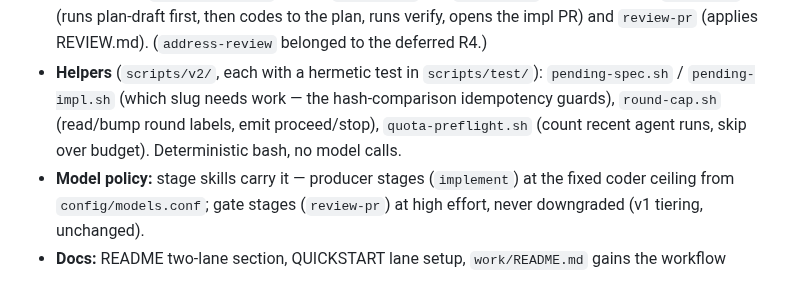
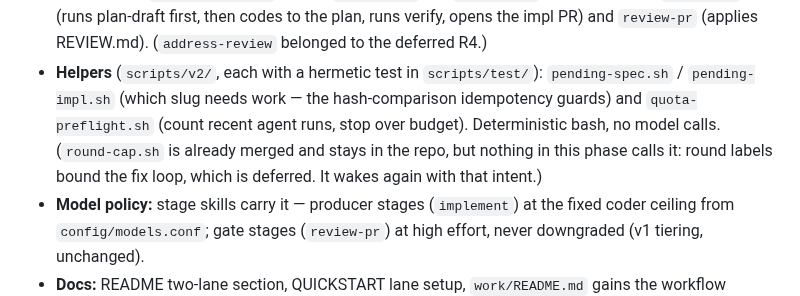
Before and after one commit to yihanzhu/fabrica, a Markdown page: work/v2-phase-2/spec.md, the part around the change. Drawn GitHub-style.

Commit message:
spec: round-cap is dormant, not part of this phase
Codex: the Helpers section still prescribed round-cap.sh and its test
while nothing in the three workflows consumes round labels — fix-loop
machinery left in an active design reads as work to do. It is already
merged, so the spec now says it stays and sleeps until the deferred
intent wakes it.

Co-Authored-By: Claude Fable 5 <noreply@anthropic.com>

```diff
--- a/work/v2-phase-2/spec.md
+++ b/work/v2-phase-2/spec.md
@@ -118,9 +118,11 @@ At the file/component altitude; order of work belongs to `plan.md`.
   (`address-review` belonged to the deferred R4.)
 - **Helpers** (`scripts/v2/`, each with a hermetic test in `scripts/test/`):
   `pending-spec.sh` / `pending-impl.sh` (which slug needs work — the
-  hash-comparison idempotency guards), `round-cap.sh` (read/bump round labels,
-  emit proceed/stop), `quota-preflight.sh` (count recent agent runs, skip over
-  budget). Deterministic bash, no model calls.
+  hash-comparison idempotency guards) and `quota-preflight.sh` (count recent
+  agent runs, stop over budget). Deterministic bash, no model calls.
+  (`round-cap.sh` is already merged and stays in the repo, but nothing in this
+  phase calls it: round labels bound the fix loop, which is deferred. It wakes
+  again with that intent.)
 - **Model policy:** stage skills carry it — producer stages (`implement`) at the
   fixed coder ceiling from `config/models.conf`; gate stages (`review-pr`) at
   high effort, never downgraded (v1 tiering, unchanged).
```
